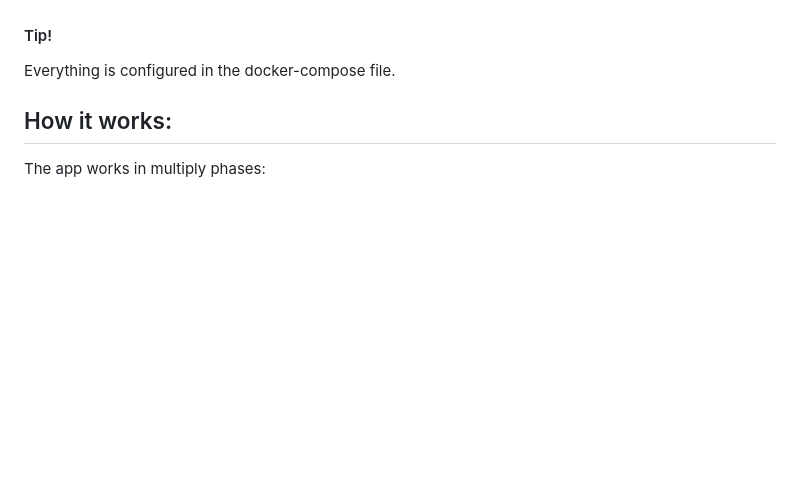
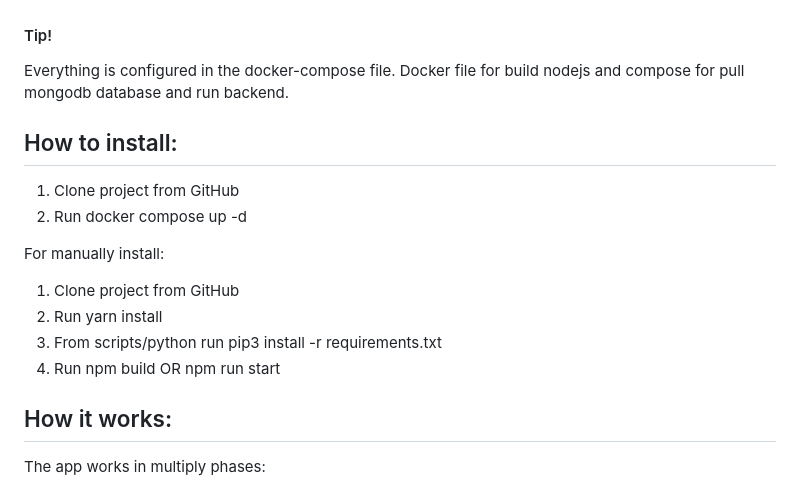
Before and after one commit to Zarinia/twitter-310ai_twitter-watch, a Markdown page: README.md, the part around the change. GitHub-like rendering; blank space fills up the shorter version.

Commit message:
add how to install

```diff
--- a/README.md
+++ b/README.md
@@ -16,6 +16,17 @@ Track the tweets of users and extract them to MongoDB database.
 
 #### Tip!
 Everything is configured in the docker-compose file.
+Docker file for build nodejs and compose for pull mongodb database and run backend.
+
+## How to install:
+1. Clone project from GitHub
+2. Run docker compose up -d
+
+For manually install:
+1. Clone project from GitHub
+2. Run yarn install
+3. From scripts/python run pip3 install -r requirements.txt
+4. Run npm build OR npm run start
 
 ## How it works:
 The app works in multiply phases:
```
